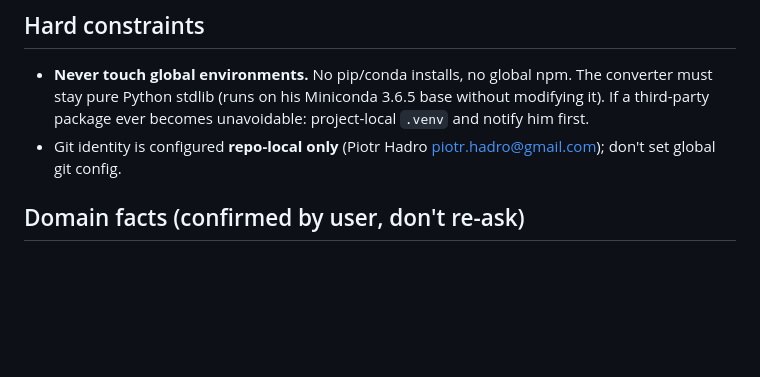
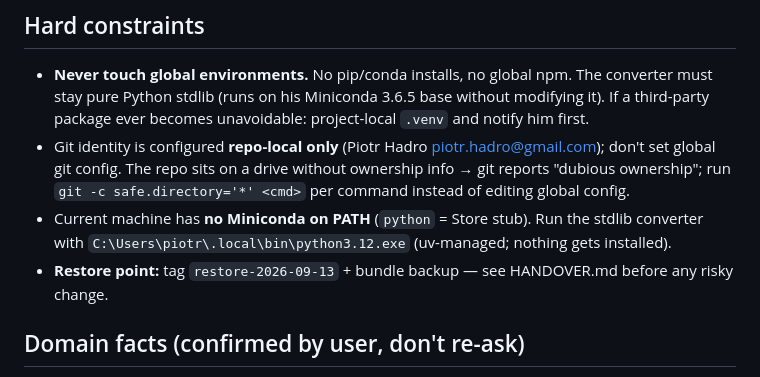
Before and after one commit to hadrop/SGY_AR_APP, a Markdown page: CLAUDE.md, the part around the change. Drawn GitHub-style; blank space fills up the shorter version.

```diff
--- a/CLAUDE.md
+++ b/CLAUDE.md
@@ -11,7 +11,15 @@ professional, iPhone user, develops on Windows — that's why web AR, not native
   base without modifying it). If a third-party package ever becomes
   unavoidable: project-local `.venv` and notify him first.
 - Git identity is configured **repo-local only** (Piotr Hadro
-  <piotr.hadro@gmail.com>); don't set global git config.
+  <piotr.hadro@gmail.com>); don't set global git config. The repo sits on a
+  drive without ownership info → git reports "dubious ownership"; run
+  `git -c safe.directory='*' <cmd>` per command instead of editing global
+  config.
+- Current machine has **no Miniconda on PATH** (`python` = Store stub). Run
+  the stdlib converter with `C:\Users\piotr\.local\bin\python3.12.exe`
+  (uv-managed; nothing gets installed).
+- **Restore point:** tag `restore-2026-09-13` + bundle backup — see
+  HANDOVER.md before any risky change.
 
 ## Domain facts (confirmed by user, don't re-ask)
 
```
Also changed, not shown: HANDOVER.md (+101 -62 lines).
